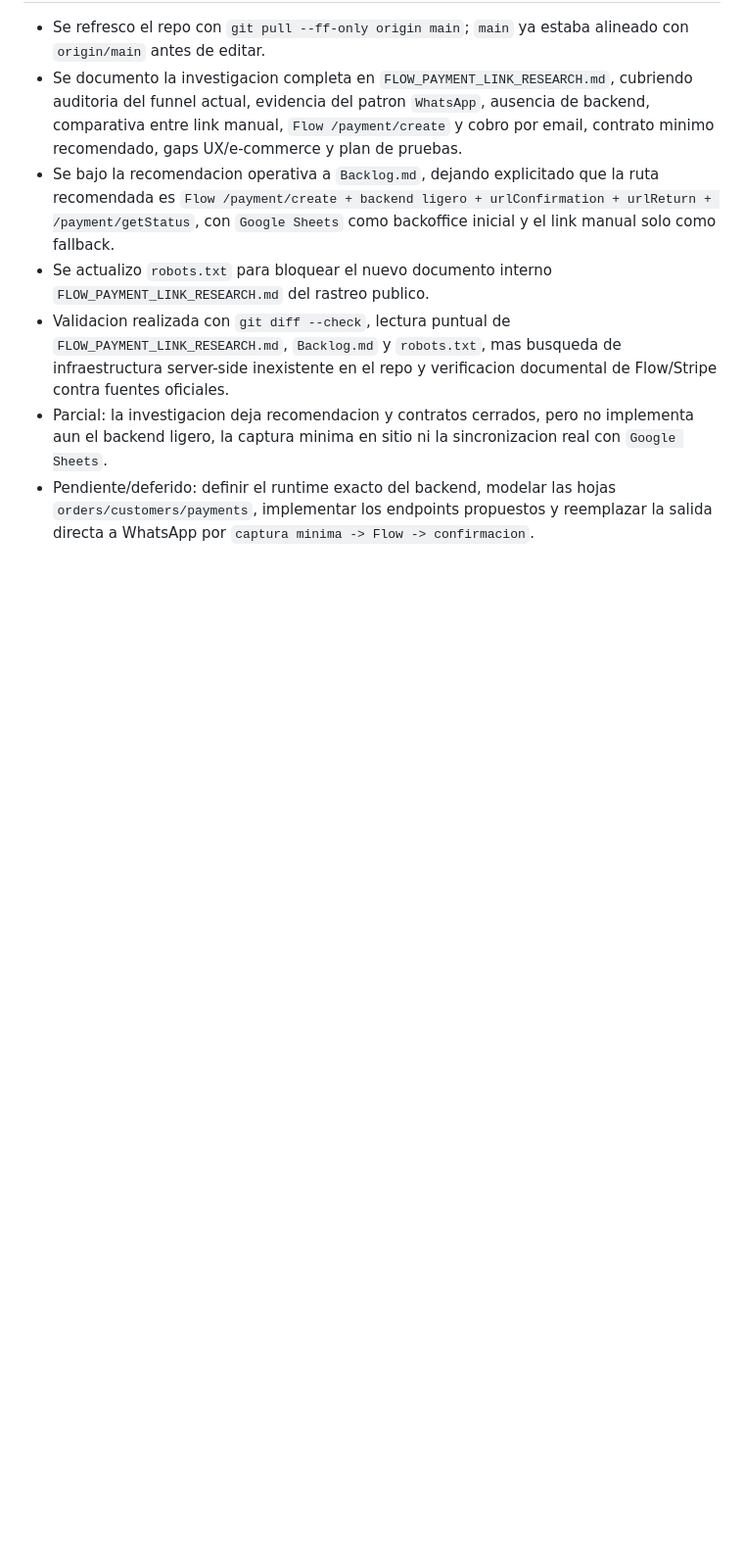
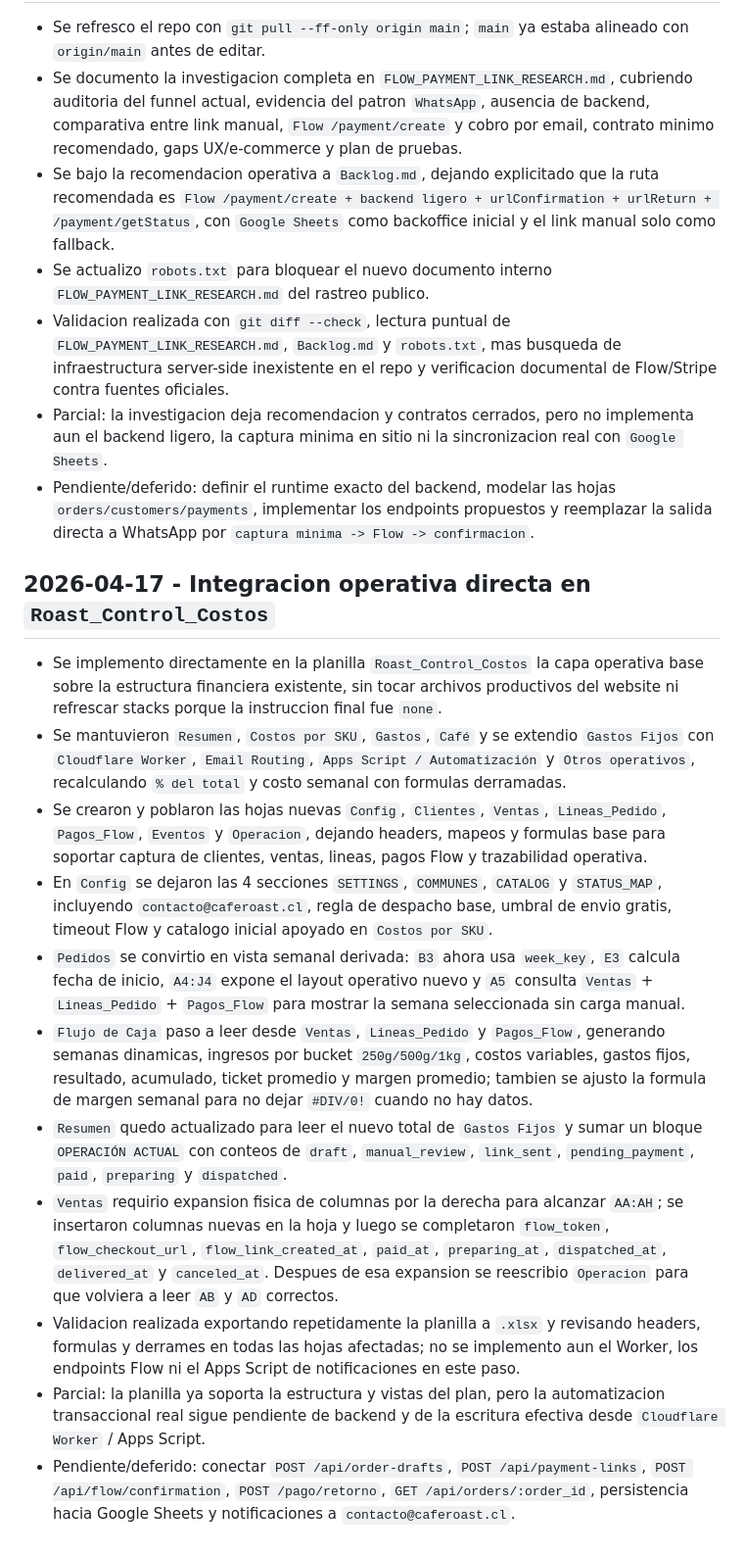
Before and after one commit to sepulg01/Roast, a Markdown page: EXECUTION_FEEDBACK.md, the part around the change. Shown at 98% size. GitHub-like rendering; blank space fills up the shorter version.

Commit message:
Document Google Sheets operational integration

```diff
--- a/EXECUTION_FEEDBACK.md
+++ b/EXECUTION_FEEDBACK.md
@@ -222,3 +222,17 @@
 - Validacion realizada con `git diff --check`, lectura puntual de `FLOW_PAYMENT_LINK_RESEARCH.md`, `Backlog.md` y `robots.txt`, mas busqueda de infraestructura server-side inexistente en el repo y verificacion documental de Flow/Stripe contra fuentes oficiales.
 - Parcial: la investigacion deja recomendacion y contratos cerrados, pero no implementa aun el backend ligero, la captura minima en sitio ni la sincronizacion real con `Google Sheets`.
 - Pendiente/deferido: definir el runtime exacto del backend, modelar las hojas `orders/customers/payments`, implementar los endpoints propuestos y reemplazar la salida directa a WhatsApp por `captura minima -> Flow -> confirmacion`.
+
+## 2026-04-17 - Integracion operativa directa en `Roast_Control_Costos`
+
+- Se implemento directamente en la planilla `Roast_Control_Costos` la capa operativa base sobre la estructura financiera existente, sin tocar archivos productivos del website ni refrescar stacks porque la instruccion final fue `none`.
+- Se mantuvieron `Resumen`, `Costos por SKU`, `Gastos`, `Café` y se extendio `Gastos Fijos` con `Cloudflare Worker`, `Email Routing`, `Apps Script / Automatización` y `Otros operativos`, recalculando `% del total` y costo semanal con formulas derramadas.
+- Se crearon y poblaron las hojas nuevas `Config`, `Clientes`, `Ventas`, `Lineas_Pedido`, `Pagos_Flow`, `Eventos` y `Operacion`, dejando headers, mapeos y formulas base para soportar captura de clientes, ventas, lineas, pagos Flow y trazabilidad operativa.
+- En `Config` se dejaron las 4 secciones `SETTINGS`, `COMMUNES`, `CATALOG` y `STATUS_MAP`, incluyendo `contacto@caferoast.cl`, regla de despacho base, umbral de envio gratis, timeout Flow y catalogo inicial apoyado en `Costos por SKU`.
+- `Pedidos` se convirtio en vista semanal derivada: `B3` ahora usa `week_key`, `E3` calcula fecha de inicio, `A4:J4` expone el layout operativo nuevo y `A5` consulta `Ventas` + `Lineas_Pedido` + `Pagos_Flow` para mostrar la semana seleccionada sin carga manual.
+- `Flujo de Caja` paso a leer desde `Ventas`, `Lineas_Pedido` y `Pagos_Flow`, generando semanas dinamicas, ingresos por bucket `250g/500g/1kg`, costos variables, gastos fijos, resultado, acumulado, ticket promedio y margen promedio; tambien se ajusto la formula de margen semanal para no dejar `#DIV/0!` cuando no hay datos.
+- `Resumen` quedo actualizado para leer el nuevo total de `Gastos Fijos` y sumar un bloque `OPERACIÓN ACTUAL` con conteos de `draft`, `manual_review`, `link_sent`, `pending_payment`, `paid`, `preparing` y `dispatched`.
+- `Ventas` requirio expansion fisica de columnas por la derecha para alcanzar `AA:AH`; se insertaron columnas nuevas en la hoja y luego se completaron `flow_token`, `flow_checkout_url`, `flow_link_created_at`, `paid_at`, `preparing_at`, `dispatched_at`, `delivered_at` y `canceled_at`. Despues de esa expansion se reescribio `Operacion` para que volviera a leer `AB` y `AD` correctos.
+- Validacion realizada exportando repetidamente la planilla a `.xlsx` y revisando headers, formulas y derrames en todas las hojas afectadas; no se implemento aun el Worker, los endpoints Flow ni el Apps Script de notificaciones en este paso.
+- Parcial: la planilla ya soporta la estructura y vistas del plan, pero la automatizacion transaccional real sigue pendiente de backend y de la escritura efectiva desde `Cloudflare Worker` / Apps Script.
+- Pendiente/deferido: conectar `POST /api/order-drafts`, `POST /api/payment-links`, `POST /api/flow/confirmation`, `POST /pago/retorno`, `GET /api/orders/:order_id`, persistencia hacia Google Sheets y notificaciones a `contacto@caferoast.cl`.
```
